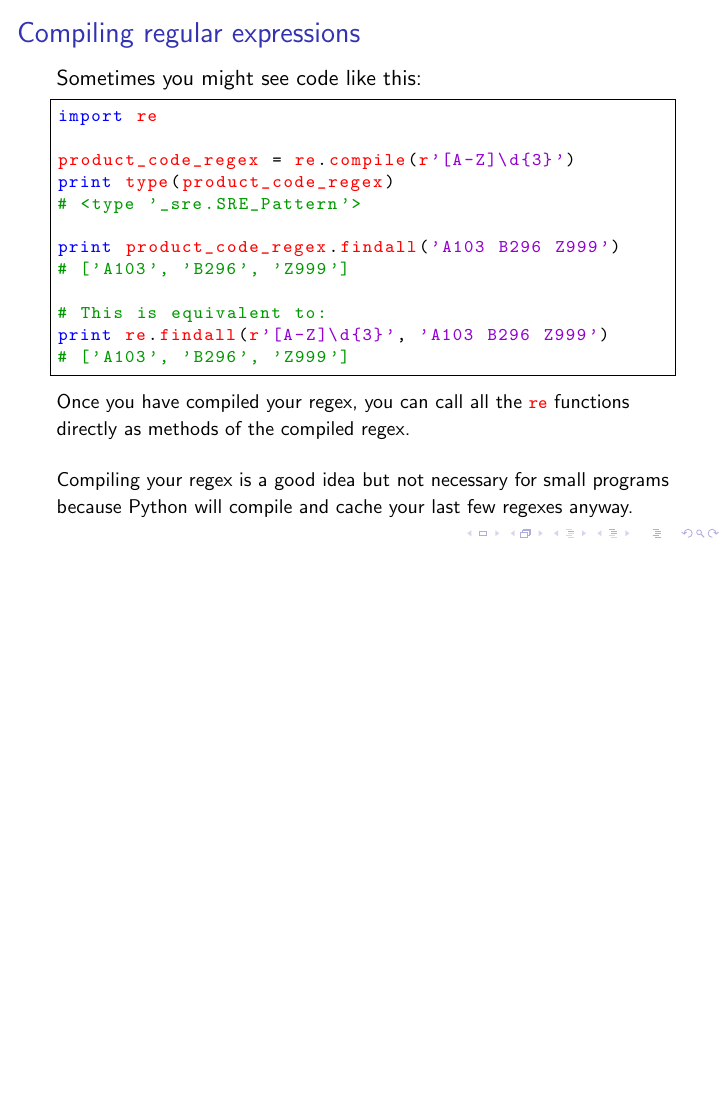
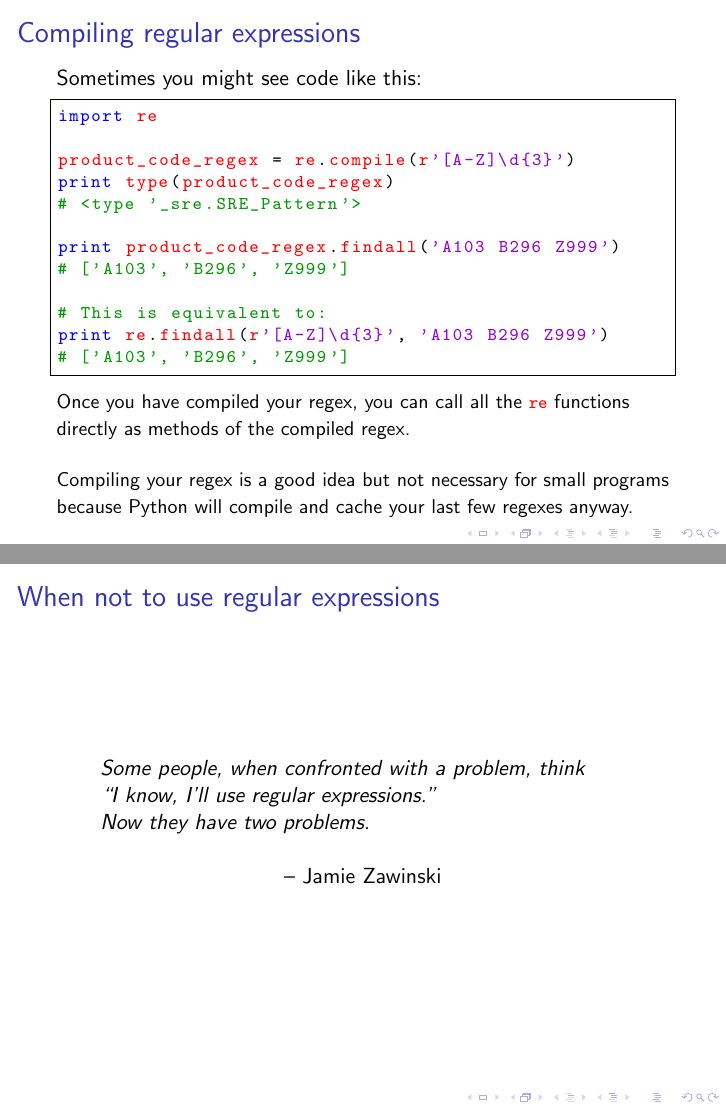
Before and after one commit to michelleful/RegexTutorial, LaTeX slides (presentation.tex): page 25 of 25 before the commit and pages 25 and 26 of 26 after it, the two joined at a grey line, the shorter picture padded with empty space. The pictures show the PDF file presentation.pdf that the author committed with the source.

Commit message:
Added Zawinski quote

```diff
--- a/presentation.tex
+++ b/presentation.tex
@@ -426,6 +426,23 @@ programs because Python will compile and cache your last few regexes anyway.}
 \end{frame}
 
 
+\def\signed #1{{\leavevmode\unskip\nobreak\hfil\penalty50\hskip2em
+  \hbox{}\nobreak\hfil #1%
+  \parfillskip=0pt \finalhyphendemerits=0 \endgraf}}
+
+\newsavebox\mybox
+\newenvironment{aquote}[1]
+  {\savebox\mybox{#1}\begin{quote}}
+  {\signed{\usebox\mybox}\end{quote}}
+
+\begin{frame}{When not to use regular expressions}
+
+\begin{aquote}{-- Jamie Zawinski}
+Some people, when confronted with a problem, think \\ ``I know, I'll use regular expressions.'' \\ Now they have two problems. \newline \newline
+\end{aquote}
+
+\end{frame}
+
 
 
 \end{document}
```
Also changed, not shown: presentation.pdf.
